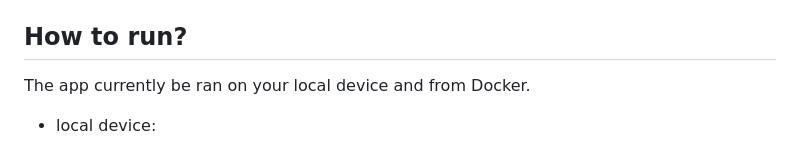
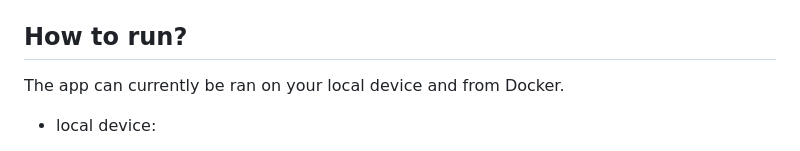
Before and after one commit to csanadlajko/FS-semester-project, a Markdown page: README.md, the part around the change. Drawn GitHub-style.

Commit message:
Minor typo fix in readme

```diff
--- a/README.md
+++ b/README.md
@@ -45,7 +45,7 @@ https://github.com/siposm/oktatas-fullstack/blob/master/semester-project/semeste
 
 ## How to run?
 
-The app currently be ran on your local device and from Docker.
+The app can currently be ran on your local device and from Docker.
 
 - local device:
 	- start ASP.NET backend:
```
